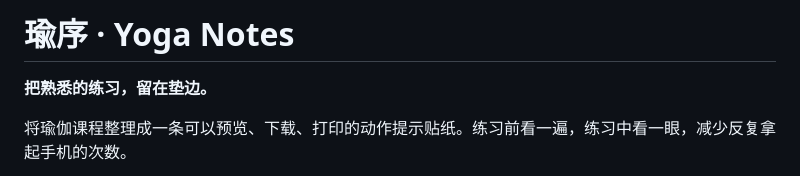
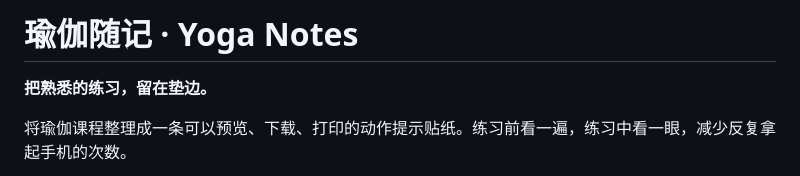
Before and after one commit to yuxue-zhang/yoga-notes, a Markdown page: README.md, the part around the change. Drawn GitHub-style.

```diff
--- a/README.md
+++ b/README.md
@@ -1,4 +1,4 @@
-# 瑜序 · Yoga Notes
+# 瑜伽随记 · Yoga Notes
 
 **把熟悉的练习，留在垫边。**
 
```
